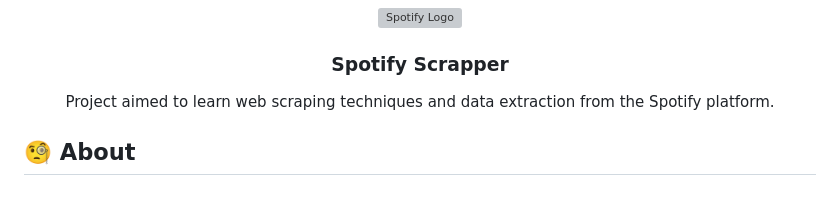
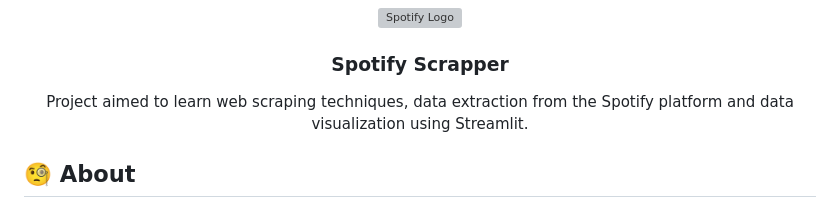
Before and after one commit to pedrochitarra/spotify-scrapper, a Markdown page: README.md, the part around the change. Rendered like a GitHub page; grey boxes are pictures that could not be loaded.

Commit message:
[README] Updated about

```diff
--- a/README.md
+++ b/README.md
@@ -5,7 +5,8 @@
 
 <h3 align="center">Spotify Scrapper</h3>
 
-<p align="center"> Project aimed to learn web scraping techniques and data extraction from the Spotify platform.
+<p align="center"> Project aimed to learn web scraping techniques, data extraction from the Spotify platform and
+    data visualization using Streamlit.
     <br>
 </p>
 
```
